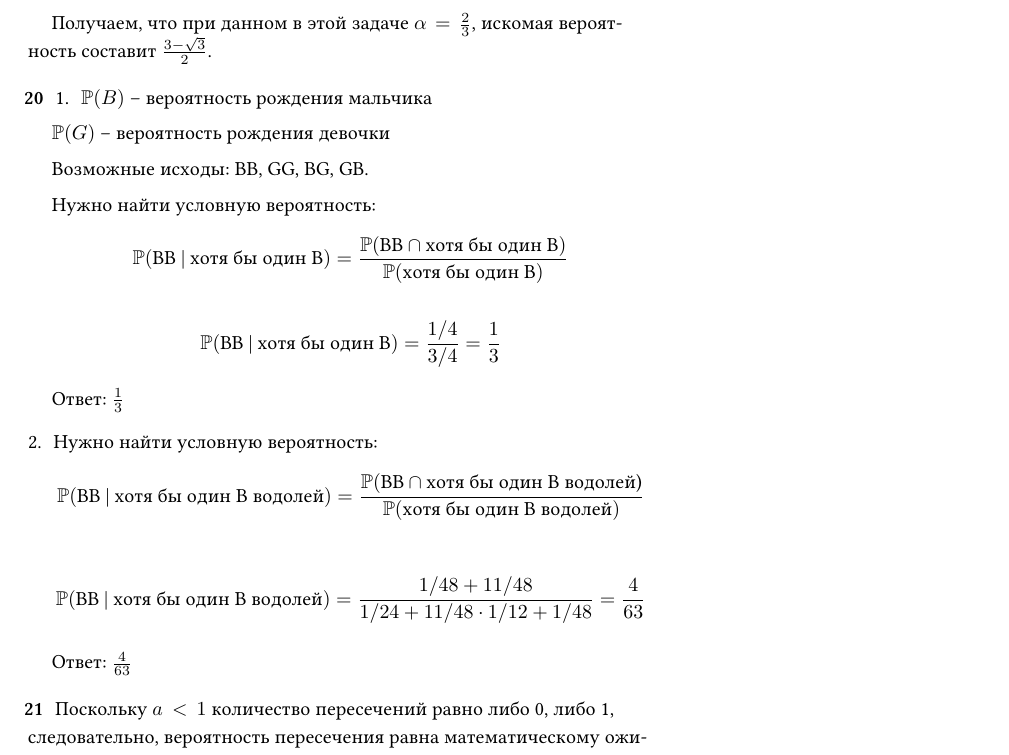
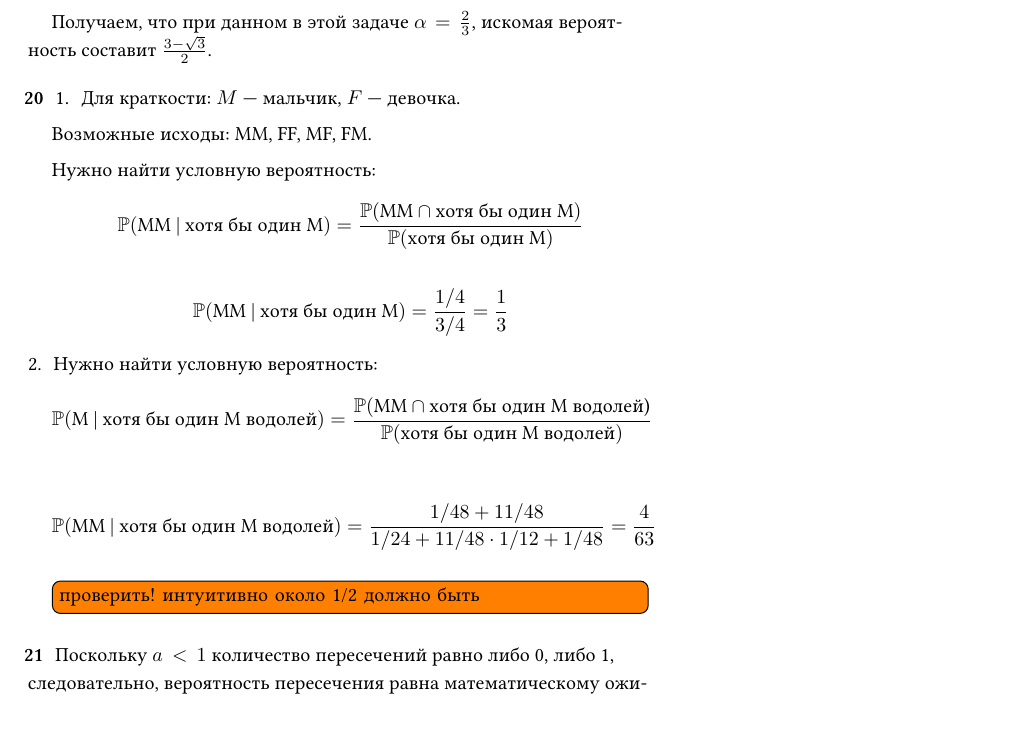
Before and after one commit to bdemeshev/probability_dna, a LaTeX document (probability_dna.tex): part of page 35 of 57, cut so that both start at the same text. Compiled offline with XeLaTeX.

Commit message:
mistake with Masha and 2 boys?

```diff
--- a/probability_dna.tex
+++ b/probability_dna.tex
@@ -746,32 +746,32 @@ p(\alpha)=\begin{cases}
 
 \begin{sol}
 \begin{enumerate}
-\item $\P(B)$ – вероятность рождения мальчика
-
-$\P(G)$ – вероятность рождения девочки
-
-Возможные исходы: BB, GG, BG, GB.
+\item Для краткости: $M$ — мальчик, $F$ — девочка.
+
+Возможные исходы: MM, FF, MF, FM.
 
 Нужно найти условную вероятность:
 \[
-\P(\text{BB | хотя бы один B}) = \frac{\P(\text{BB} \cap \text{хотя бы один B})}{\P(\text{хотя бы один B})}
-\]
-
-\[
-\P(\text{BB | хотя бы один B}) =  \frac {1/4}{3/4} = \frac{1}{3}
-\]
-
-Ответ: $\frac{1}{3}$
+\P(\text{MM | хотя бы один M}) = \frac{\P(\text{MM} \cap \text{хотя бы один M})}{\P(\text{хотя бы один M})}
+\]
+
+\[
+\P(\text{MM | хотя бы один M}) =  \frac {1/4}{3/4} = \frac{1}{3}
+\]
+
+
 \item Нужно найти условную вероятность:
 \[
-\P(\text{BB | хотя бы один B водолей}) = \frac{\P(\text{BB} \cap \text{хотя бы один B водолей)}}{\P(\text{хотя бы один B водолей})}
-\]
-
-\[
-\P(\text{BB | хотя бы один B водолей}) =  \frac {1/48 + 11/48}{1/24 + 11/48 \cdot 1/12 + 1/48} = \frac{4}{63}
-\]
-
-Ответ:  $\frac{4}{63}$
+\P(\text{M | хотя бы один M водолей}) = \frac{\P(\text{MM} \cap \text{хотя бы один M водолей)}}{\P(\text{хотя бы один M водолей})}
+\]
+
+\[
+\P(\text{MM | хотя бы один M водолей}) =  \frac {1/48 + 11/48}{1/24 + 11/48 \cdot 1/12 + 1/48} = \frac{4}{63}
+\]
+
+\todo[inline]{проверить! интуитивно около 1/2 должно быть}
+
+
 \end{enumerate}
 \end{sol}
 
```
Also changed, not shown: probability_dna.pdf.
